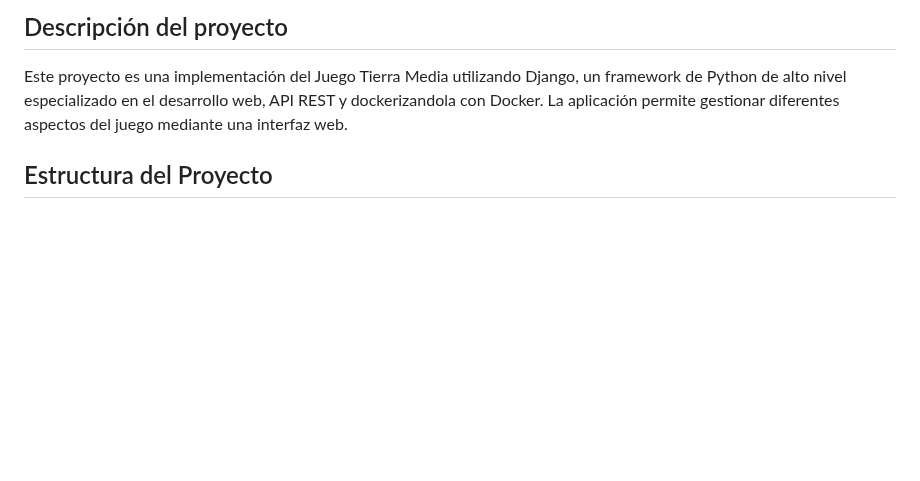
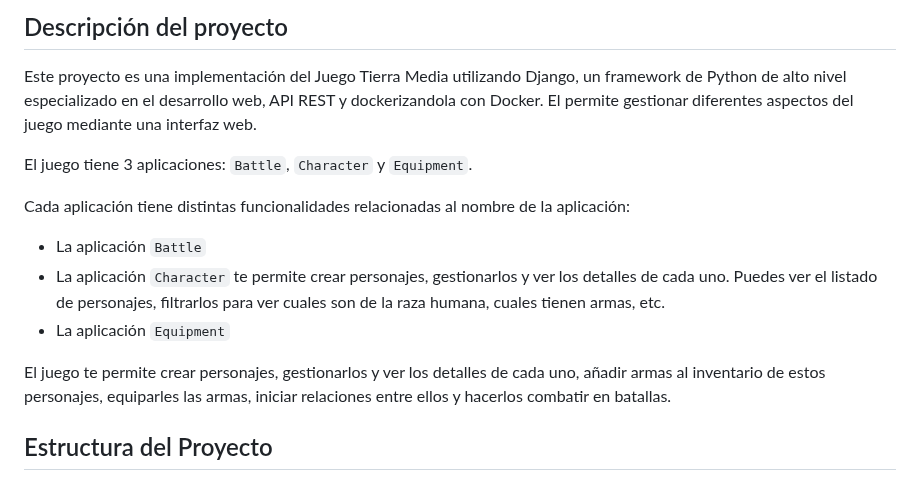
Before and after one commit to daninogales30/juego_tierra_media_django, a Markdown page: README.md, the part around the change. GitHub-like rendering; blank space fills up the shorter version.

Commit message:
README.md descripción actualizado

```diff
--- a/README.md
+++ b/README.md
@@ -3,8 +3,19 @@
 ## Descripción del proyecto
 Este proyecto es una implementación del Juego Tierra Media utilizando
 Django, un framework de Python de alto nivel especializado en el
-desarrollo web, API REST y dockerizandola con Docker. La aplicación permite gestionar diferentes aspectos
+desarrollo web, API REST y dockerizandola con Docker. El permite gestionar diferentes aspectos
 del juego mediante una interfaz web.
+
+El juego tiene 3 aplicaciones: `Battle`, `Character` y `Equipment`.
+
+Cada aplicación tiene distintas funcionalidades relacionadas al nombre de la aplicación:
+* La aplicación `Battle`
+* La aplicación `Character` te permite crear personajes, gestionarlos y ver los detalles de cada uno. Puedes
+ver el listado de personajes, filtrarlos para ver cuales son de la raza humana, cuales tienen armas, etc.
+* La aplicación `Equipment`
+
+El juego te permite crear personajes, gestionarlos y ver los detalles de cada uno, añadir armas al inventario de estos personajes, equiparles las armas,
+iniciar relaciones entre ellos y hacerlos combatir en batallas.
 
 ## Estructura del Proyecto
 Para comprender bien el funcionamiento del proyecto, una de las cosas que hay que
```
